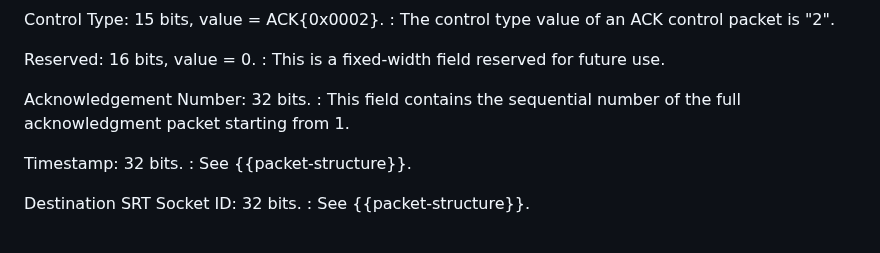
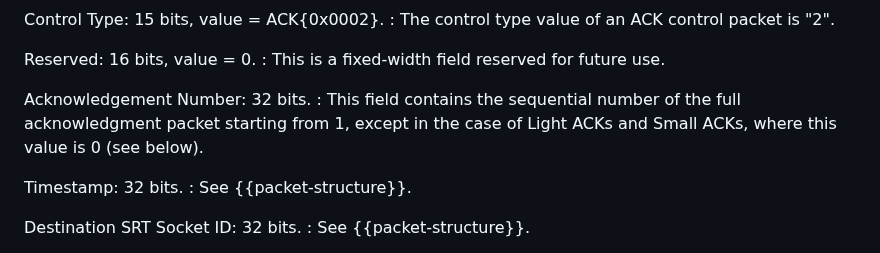
Before and after one commit to Haivision/srt-rfc, a Markdown page: draft-sharabayko-srt.md, the part around the change. GitHub-like rendering.

Commit message:
Explain light acks and small acks

```diff
--- a/draft-sharabayko-srt.md
+++ b/draft-sharabayko-srt.md
@@ -1044,7 +1044,7 @@ Reserved: 16 bits, value = 0.
 : This is a fixed-width field reserved for future use.
 
 Acknowledgement Number: 32 bits.
-: This field contains the sequential number of the full acknowledgment packet starting from 1.
+: This field contains the sequential number of the full acknowledgment packet starting from 1, except in the case of Light ACKs and Small ACKs, where this value is 0 (see below).
 
 Timestamp: 32 bits.
 : See {{packet-structure}}.
```
